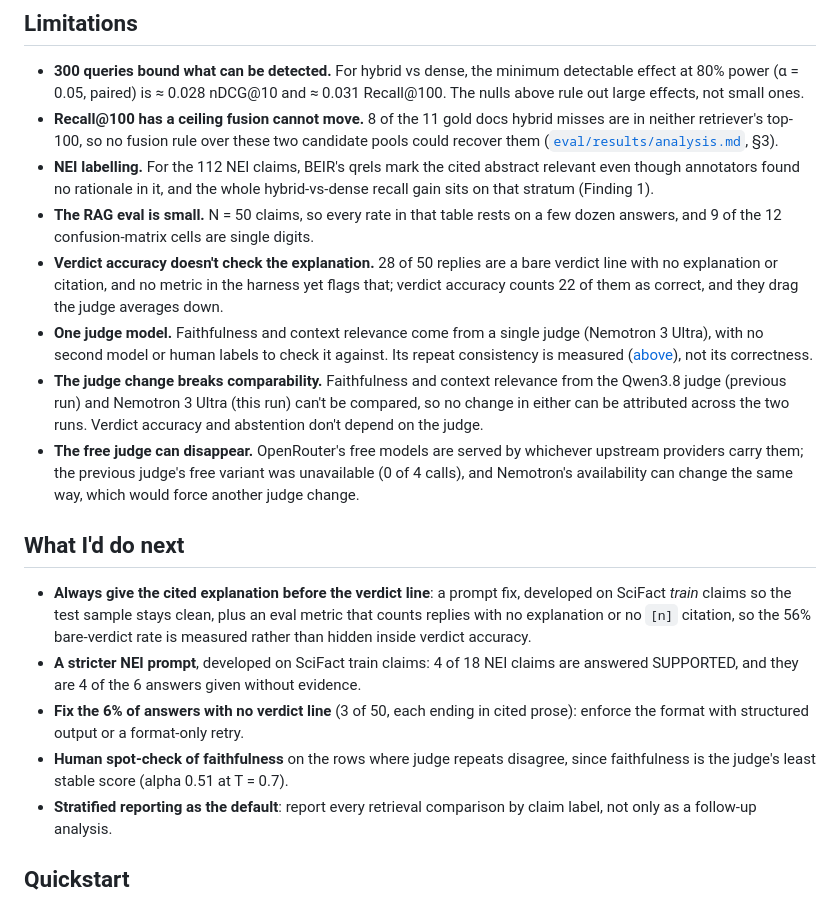
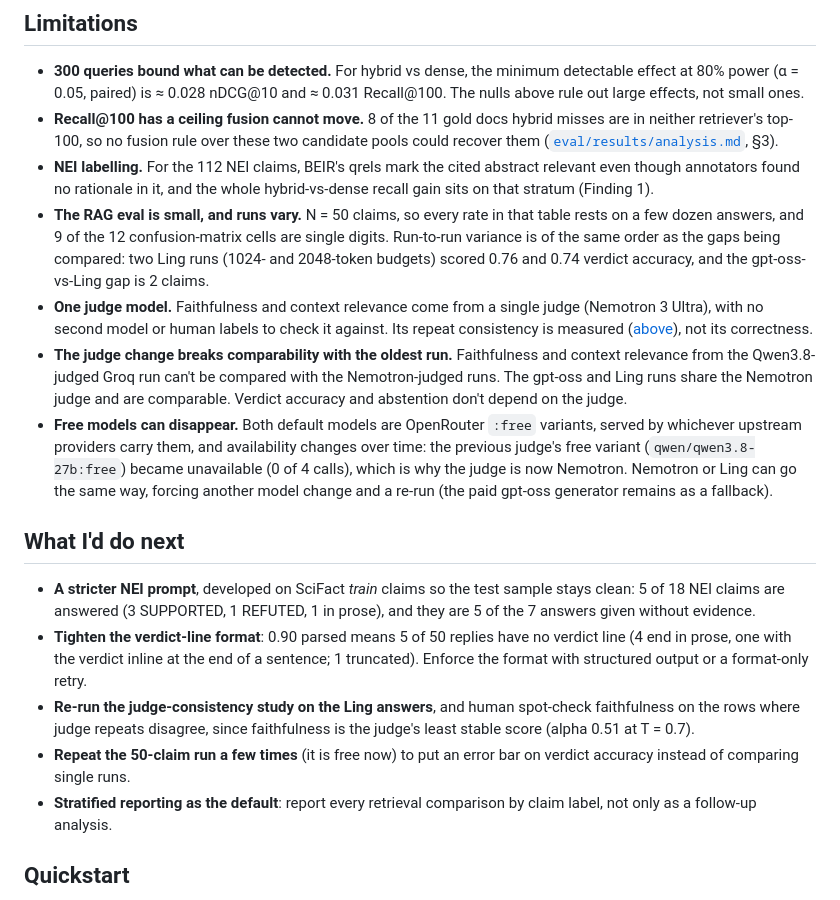
Before and after one commit to areebfazli/rag_search, a Markdown page: README.md, the part around one of its changes. Drawn GitHub-style.

```diff
--- a/README.md
+++ b/README.md
@@ -250,33 +272,36 @@ order: a head slice, not a sample. The harness now takes a seeded random sample
 - **NEI labelling.** For the 112 NEI claims, BEIR's qrels mark the cited abstract relevant even
   though annotators found no rationale in it, and the whole hybrid-vs-dense recall gain sits on
   that stratum (Finding 1).
-- **The RAG eval is small.** N = 50 claims, so every rate in that table rests on a few dozen
-  answers, and 9 of the 12 confusion-matrix cells are single digits.
-- **Verdict accuracy doesn't check the explanation.** 28 of 50 replies are a bare verdict line with
-  no explanation or citation, and no metric in the harness yet flags that; verdict accuracy counts
-  22 of them as correct, and they drag the judge averages down.
+- **The RAG eval is small, and runs vary.** N = 50 claims, so every rate in that table rests on a
+  few dozen answers, and 9 of the 12 confusion-matrix cells are single digits. Run-to-run variance
+  is of the same order as the gaps being compared: two Ling runs (1024- and 2048-token budgets)
+  scored 0.76 and 0.74 verdict accuracy, and the gpt-oss-vs-Ling gap is 2 claims.
 - **One judge model.** Faithfulness and context relevance come from a single judge (Nemotron 3
   Ultra), with no second model or human labels to check it against. Its repeat consistency is
   measured ([above](#judge-reliability)), not its correctness.
-- **The judge change breaks comparability.** Faithfulness and context relevance from the Qwen3.8
-  judge (previous run) and Nemotron 3 Ultra (this run) can't be compared, so no change in either
-  can be attributed across the two runs. Verdict accuracy and abstention don't depend on the judge.
-- **The free judge can disappear.** OpenRouter's free models are served by whichever upstream
-  providers carry them; the previous judge's free variant was unavailable (0 of 4 calls), and
-  Nemotron's availability can change the same way, which would force another judge change.
+- **The judge change breaks comparability with the oldest run.** Faithfulness and context
+  relevance from the Qwen3.8-judged Groq run can't be compared with the Nemotron-judged runs.
+  The gpt-oss and Ling runs share the Nemotron judge and are comparable. Verdict accuracy and
+  abstention don't depend on the judge.
+- **Free models can disappear.** Both default models are OpenRouter `:free` variants, served by
+  whichever upstream providers carry them, and availability changes over time: the previous
+  judge's free variant (`qwen/qwen3.8-27b:free`) became unavailable (0 of 4 calls), which is why
+  the judge is now Nemotron. Nemotron or Ling can go the same way, forcing another model change and
+  a re-run (the paid gpt-oss generator remains as a fallback).
 
 ## What I'd do next
 
-- **Always give the cited explanation before the verdict line**: a prompt fix, developed on
-  SciFact *train* claims so the test sample stays clean, plus an eval metric that counts replies
-  with no explanation or no `[n]` citation, so the 56% bare-verdict rate is measured rather than
-  hidden inside verdict accuracy.
-- **A stricter NEI prompt**, developed on SciFact train claims: 4 of 18 NEI claims are answered
-  SUPPORTED, and they are 4 of the 6 answers given without evidence.
-- **Fix the 6% of answers with no verdict line** (3 of 50, each ending in cited prose): enforce the
+- **A stricter NEI prompt**, developed on SciFact *train* claims so the test sample stays clean:
+  5 of 18 NEI claims are answered (3 SUPPORTED, 1 REFUTED, 1 in prose), and they are 5 of the 7
+  answers given without evidence.
+- **Tighten the verdict-line format**: 0.90 parsed means 5 of 50 replies have no verdict line
+  (4 end in prose, one with the verdict inline at the end of a sentence; 1 truncated). Enforce the
   format with structured output or a format-only retry.
-- **Human spot-check of faithfulness** on the rows where judge repeats disagree, since faithfulness
-  is the judge's least stable score (alpha 0.51 at T = 0.7).
+- **Re-run the judge-consistency study on the Ling answers**, and human spot-check faithfulness
+  on the rows where judge repeats disagree, since faithfulness is the judge's least stable score
+  (alpha 0.51 at T = 0.7).
+- **Repeat the 50-claim run a few times** (it is free now) to put an error bar on verdict accuracy
+  instead of comparing single runs.
 - **Stratified reporting as the default**: report every retrieval comparison by claim label, not
   only as a follow-up analysis.
 
```
Also changed, not shown: other parts of README.md (+87 -65 lines).
